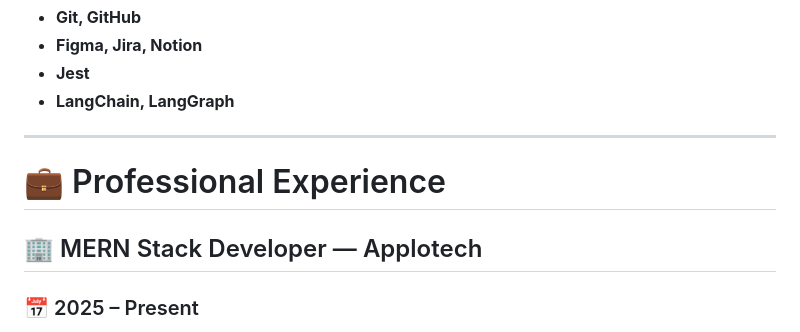
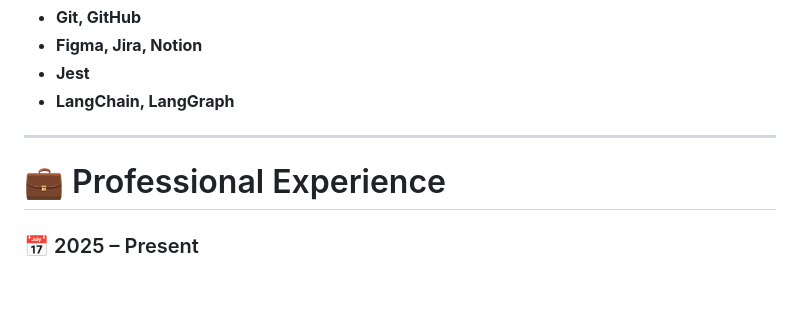
Before and after one commit to HamzaJanzaib/HamzaJanzaib, a Markdown page: README.md, the part around the change. Rendered like a GitHub page; blank space fills up the shorter version.

Commit message:
Update README with personal and professional details

```diff
--- a/README.md
+++ b/README.md
@@ -65,7 +65,6 @@ I’m a passionate **Full Stack Developer** from **Karachi, Pakistan** with **1+
 
 # 💼 Professional Experience
 
-## 🏢 MERN Stack Developer — Applotech
 ### 📅 2025 – Present
 - Built and maintained **scalable web applications** and production-grade software solutions
 - Engineered **multi-tenant SaaS platforms**:
```
